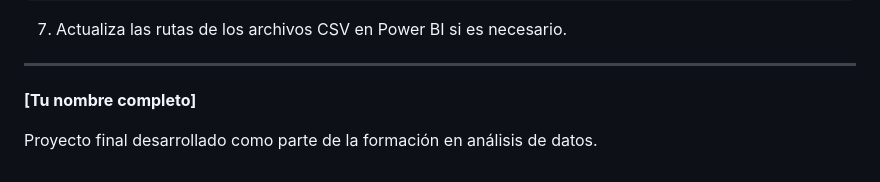
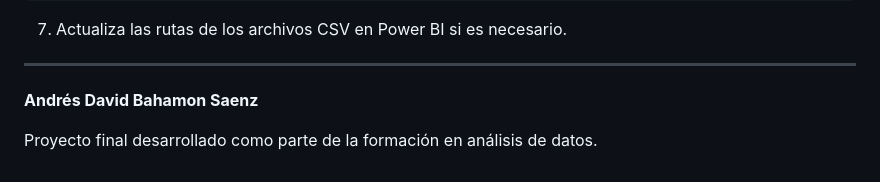
Before and after one commit to andaba2101/Proyecto_Final_RappiPlus_Data_Analyst, a Markdown page: README.md, the part around the change. Rendered like a GitHub page.

```diff
--- a/README.md
+++ b/README.md
@@ -407,6 +407,6 @@ dashboard/RappiPlus_Dashboard.pbix
 
 
 
-**[Tu nombre completo]**
+**Andrés David Bahamon Saenz**
 
 Proyecto final desarrollado como parte de la formación en análisis de datos.
```
